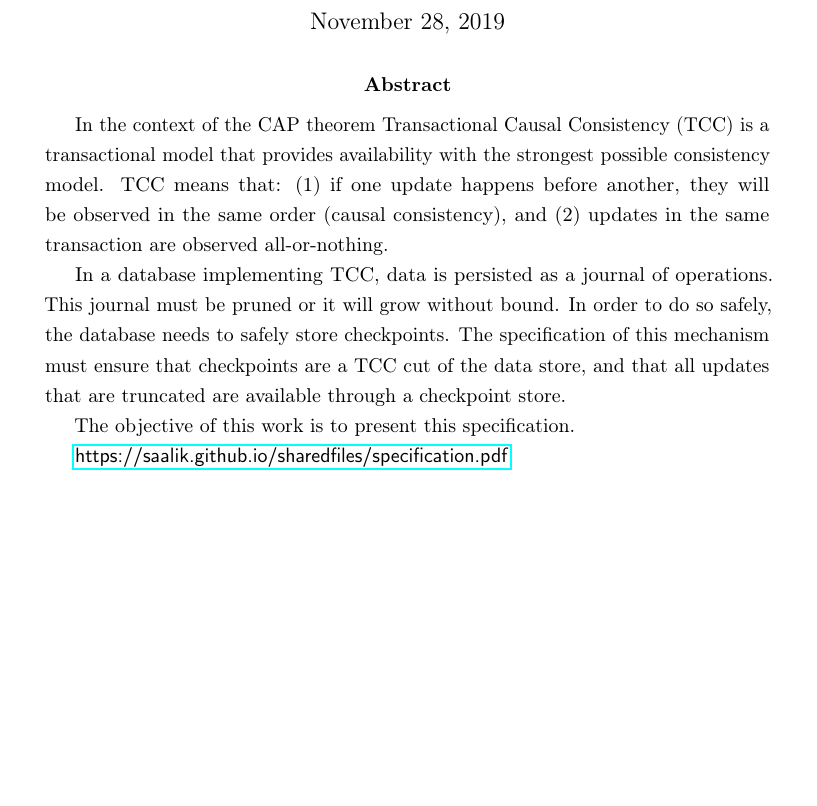
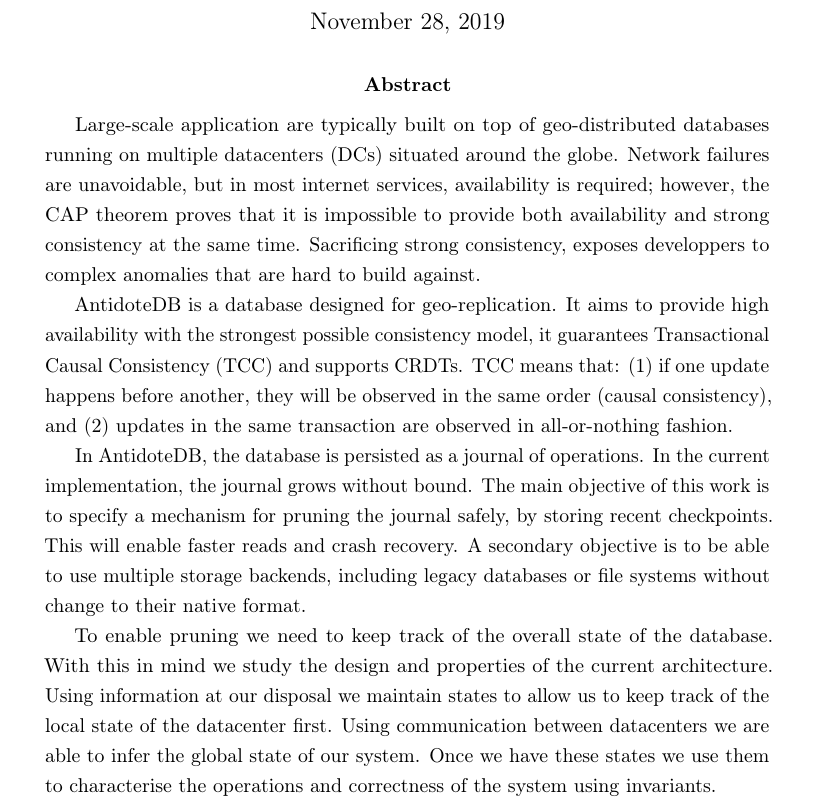
Before and after one commit to Saalik/specification-abstract, a LaTeX paper (abstract.tex): part of the page, cut so that both start at the same text, the shorter picture padded with empty space. Compiled offline with pdfLaTeX.

Commit message:
Changed the abstract

```diff
--- a/abstract.tex
+++ b/abstract.tex
@@ -52,22 +52,40 @@
 
 \begin{abstract}
 
-In the context of the CAP theorem Transactional Causal Consistency (TCC)
-is a transactional model that provides availability with the strongest
-possible consistency model. TCC means that:
-(1) if one update happens before another, they will be
-observed in the same order (causal consistency), and (2) updates in the
-same transaction are observed all-or-nothing.
+  Large-scale application are typically built on top of geo-distributed
+  databases running on multiple datacenters (DCs) situated around the
+  globe.
+  Network failures are unavoidable, but in most internet services,
+  availability is required; however, the CAP theorem proves
+  that it is impossible to provide both availability and strong
+  consistency at the same time.
+  Sacrificing strong consistency, exposes developpers to complex anomalies
+  that are hard to build against.
 
-In a database implementing TCC, data is persisted as a journal of operations.
-This journal must be pruned or it will grow without bound.
-In order to do so safely, the database needs to safely store
-checkpoints.
-The specification of this mechanism must ensure that checkpoints are a TCC
-cut of the data store, and that all updates that are truncated are available
-through a checkpoint store.
+  AntidoteDB is a database designed for geo-replication.
+  It aims to provide high availability with the strongest possible
+  consistency model, it guarantees Transactional Causal Consistency (TCC)
+  and supports CRDTs.
+  TCC means that: (1) if one update happens before another, they will be
+  observed in the same order (causal consistency), and (2) updates in the
+  same transaction are observed in all-or-nothing fashion.
 
-The objective of this work is to present this specification.
+  In AntidoteDB, the database is persisted as a journal of operations.
+  In the current implementation, the journal grows without bound.
+  The main objective of this work is to specify a mechanism for
+  pruning the journal safely, by storing recent checkpoints.
+  This will enable faster reads and crash recovery.
+  A secondary objective is to be able to use multiple storage backends,
+  including legacy databases or file systems without change to their
+  native format.
 
-\url{https://saalik.github.io/sharedfiles/specification.pdf}
+  To enable pruning we need to keep track of the overall state of the database.
+  With this in mind we study the design and properties of the current
+  architecture.
+  Using information at our disposal we maintain states to allow us
+  to keep track of the local state of the datacenter first.
+  Using communication between datacenters we are able to infer the
+  global state of our system.
+  Once we have these states we use them to characterise the operations and
+  correctness of the system using invariants.
 
```
Also changed, not shown: abstract.tex (6 more changed lines), 1 other file.
